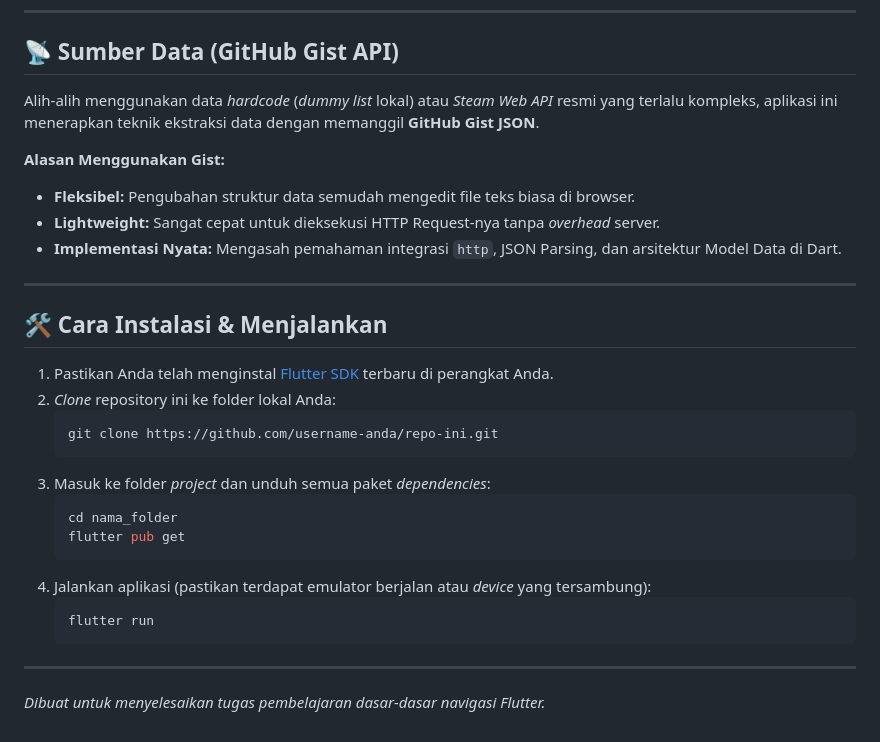
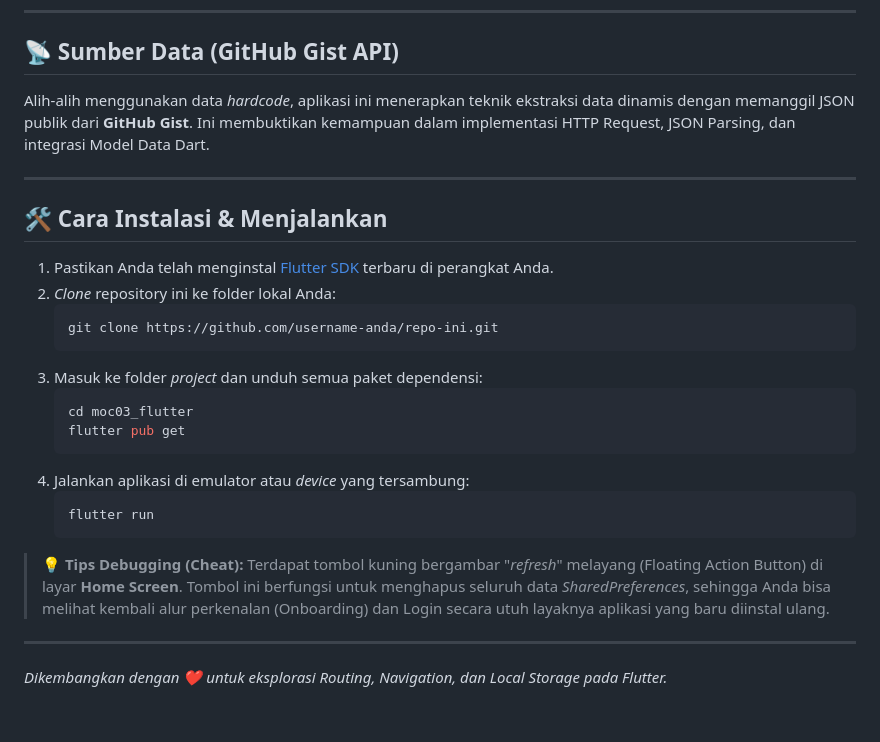
Before and after one commit to dimasherdian/moc03_flutter, a Markdown page: README.md, the part around one of its changes. GitHub-like rendering.

````diff
--- a/README.md
+++ b/README.md
@@ -43,12 +62,7 @@ Aplikasi ini dikembangkan dan dirancang khusus untuk memenuhi-dan melampaui-semu
 
 ## 📡 Sumber Data (GitHub Gist API)
 
-Alih-alih menggunakan data *hardcode* (*dummy list* lokal) atau *Steam Web API* resmi yang terlalu kompleks, aplikasi ini menerapkan teknik ekstraksi data dengan memanggil **GitHub Gist JSON**.
-
-**Alasan Menggunakan Gist:**
-- **Fleksibel:** Pengubahan struktur data semudah mengedit file teks biasa di browser.
-- **Lightweight:** Sangat cepat untuk dieksekusi HTTP Request-nya tanpa *overhead* server.
-- **Implementasi Nyata:** Mengasah pemahaman integrasi `http`, JSON Parsing, dan arsitektur Model Data di Dart.
+Alih-alih menggunakan data *hardcode*, aplikasi ini menerapkan teknik ekstraksi data dinamis dengan memanggil JSON publik dari **GitHub Gist**. Ini membuktikan kemampuan dalam implementasi HTTP Request, JSON Parsing, dan integrasi Model Data Dart.
 
 ---
 
@@ -59,15 +73,17 @@ Alih-alih menggunakan data *hardcode* (*dummy list* lokal) atau *Steam Web API*
    ```bash
    git clone https://github.com/username-anda/repo-ini.git
    ```
-3. Masuk ke folder *project* dan unduh semua paket *dependencies*:
+3. Masuk ke folder *project* dan unduh semua paket dependensi:
    ```bash
-   cd nama_folder
+   cd moc03_flutter
    flutter pub get
    ```
-4. Jalankan aplikasi (pastikan terdapat emulator berjalan atau *device* yang tersambung):
+4. Jalankan aplikasi di emulator atau *device* yang tersambung:
    ```bash
    flutter run
    ```
 
+> **💡 Tips Debugging (Cheat):** Terdapat tombol kuning bergambar "*refresh*" melayang (Floating Action Button) di layar **Home Screen**. Tombol ini berfungsi untuk menghapus seluruh data *SharedPreferences*, sehingga Anda bisa melihat kembali alur perkenalan (Onboarding) dan Login secara utuh layaknya aplikasi yang baru diinstal ulang.
+
 ---
-*Dibuat untuk menyelesaikan tugas pembelajaran dasar-dasar navigasi Flutter.*
+*Dikembangkan dengan ❤️ untuk eksplorasi Routing, Navigation, dan Local Storage pada Flutter.*
````
Also changed, not shown: other parts of README.md (+35 -16 lines).
